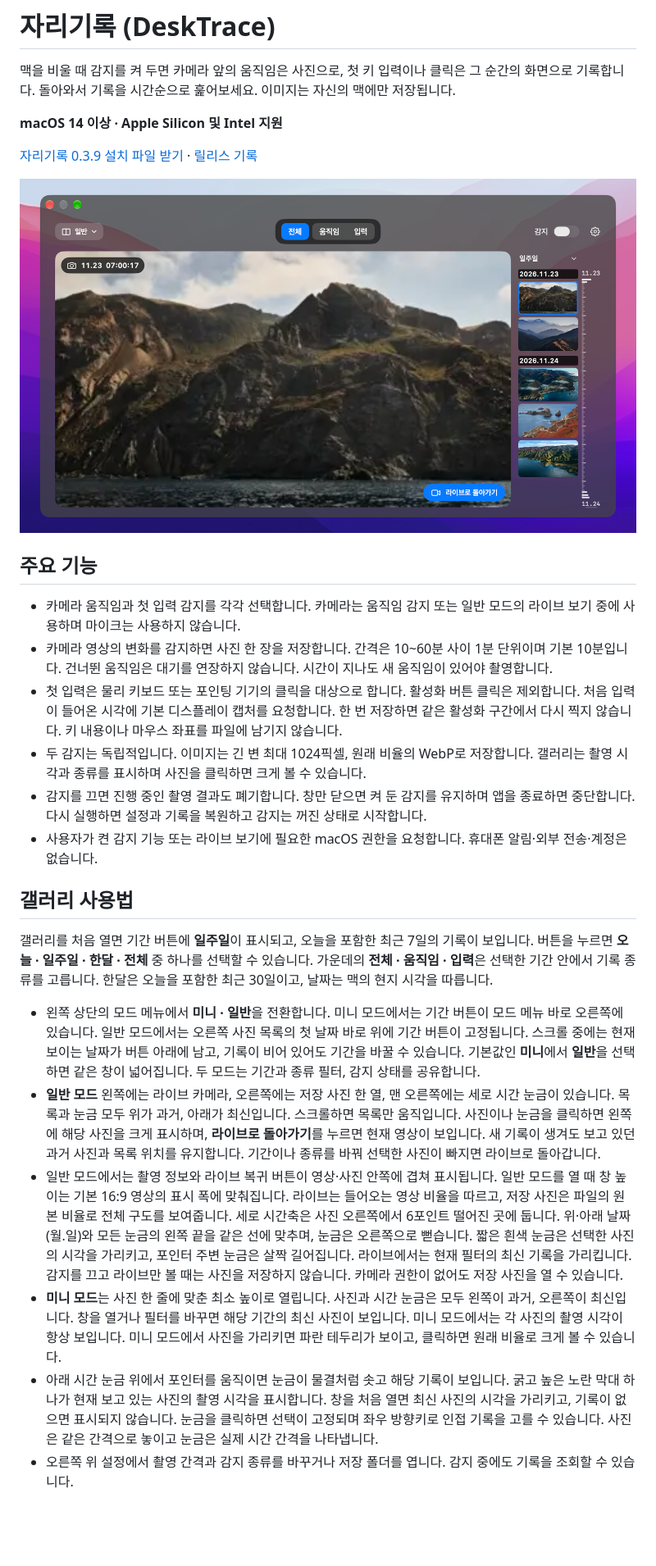
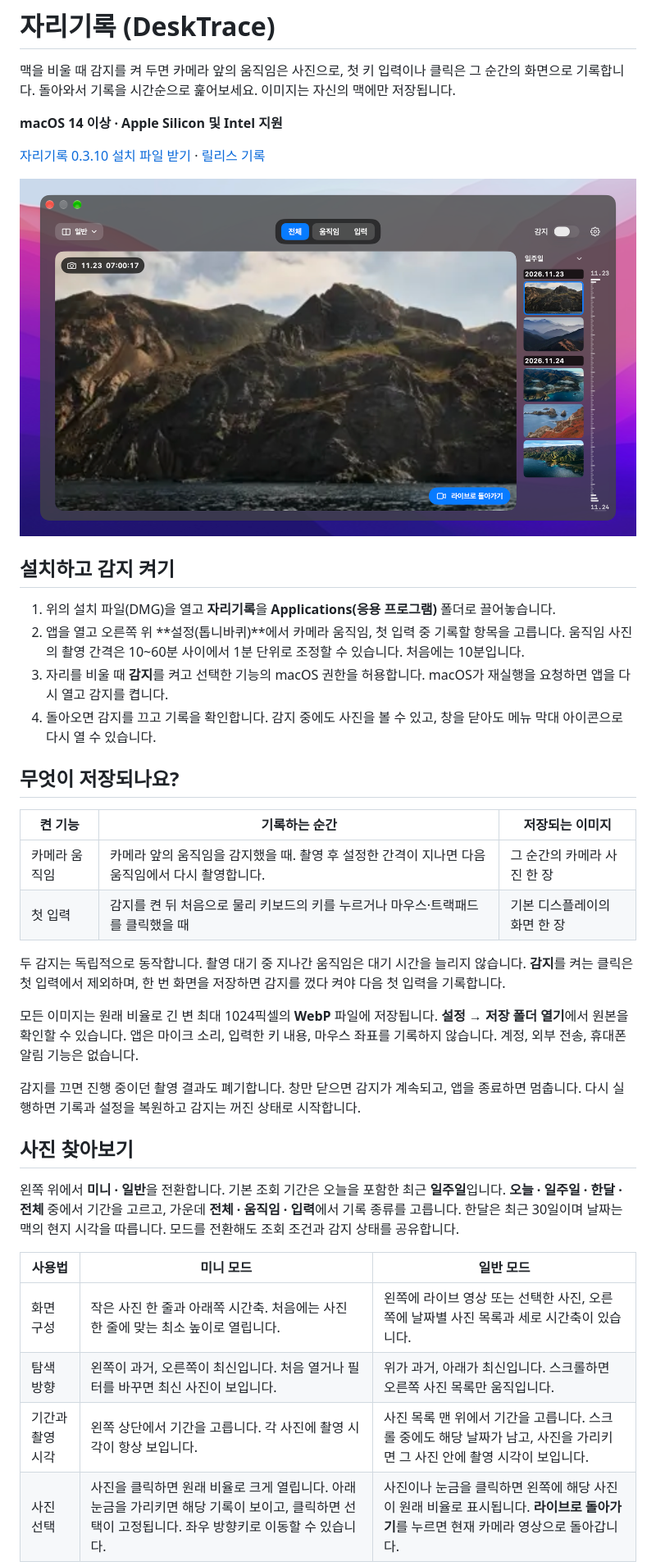
Before and after one commit to sundaynighttt/desk-trace, a Markdown page: README.md, the part around one of its changes. Shown at 82% size. GitHub-like rendering; pictures changed too: docs/gallery.png; blank space fills up the shorter version.

Commit message:
자리기록 0.3.10 시간축 여백 조정과 공개 사용 안내 정리

```diff
--- a/README.md
+++ b/README.md
@@ -4,26 +4,38 @@
 
 **macOS 14 이상 · Apple Silicon 및 Intel 지원**
 
-[자리기록 0.3.9 설치 파일 받기](https://github.com/sundaynighttt/desk-trace/releases/download/v0.3.9/DeskTrace-0.3.9.dmg) · [릴리스 기록](https://github.com/sundaynighttt/desk-trace/releases)
+[자리기록 0.3.10 설치 파일 받기](https://github.com/sundaynighttt/desk-trace/releases/download/v0.3.10/DeskTrace-0.3.10.dmg) · [릴리스 기록](https://github.com/sundaynighttt/desk-trace/releases)
 
 ![시험용 사진으로 본 일반 모드. 왼쪽에 선택한 사진이 크게 보이고 오른쪽에 날짜별 사진 목록과 시작일·종료일을 표시한 세로 시간 눈금이 있습니다.](docs/gallery.png)
 
-## 주요 기능
+## 설치하고 감지 켜기
 
-- 카메라 움직임과 첫 입력 감지를 각각 선택합니다. 카메라는 움직임 감지 또는 일반 모드의 라이브 보기 중에 사용하며 마이크는 사용하지 않습니다.
-- 카메라 영상의 변화를 감지하면 사진 한 장을 저장합니다. 간격은 10~60분 사이 1분 단위이며 기본 10분입니다. 건너뛴 움직임은 대기를 연장하지 않습니다. 시간이 지나도 새 움직임이 있어야 촬영합니다.
-- 첫 입력은 물리 키보드 또는 포인팅 기기의 클릭을 대상으로 합니다. 활성화 버튼 클릭은 제외합니다. 처음 입력이 들어온 시각에 기본 디스플레이 캡처를 요청합니다. 한 번 저장하면 같은 활성화 구간에서 다시 찍지 않습니다. 키 내용이나 마우스 좌표를 파일에 남기지 않습니다.
-- 두 감지는 독립적입니다. 이미지는 긴 변 최대 1024픽셀, 원래 비율의 WebP로 저장합니다. 갤러리는 촬영 시각과 종류를 표시하며 사진을 클릭하면 크게 볼 수 있습니다.
-- 감지를 끄면 진행 중인 촬영 결과도 폐기합니다. 창만 닫으면 켜 둔 감지를 유지하며 앱을 종료하면 중단합니다. 다시 실행하면 설정과 기록을 복원하고 감지는 꺼진 상태로 시작합니다.
-- 사용자가 켠 감지 기능 또는 라이브 보기에 필요한 macOS 권한을 요청합니다. 휴대폰 알림·외부 전송·계정은 없습니다.
+1. 위의 설치 파일(DMG)을 열고 **자리기록**을 **Applications(응용 프로그램)** 폴더로 끌어놓습니다.
+2. 앱을 열고 오른쪽 위 **설정(톱니바퀴)**에서 카메라 움직임, 첫 입력 중 기록할 항목을 고릅니다. 움직임 사진의 촬영 간격은 10~60분 사이에서 1분 단위로 조정할 수 있습니다. 처음에는 10분입니다.
+3. 자리를 비울 때 **감지**를 켜고 선택한 기능의 macOS 권한을 허용합니다. macOS가 재실행을 요청하면 앱을 다시 열고 감지를 켭니다.
+4. 돌아오면 감지를 끄고 기록을 확인합니다. 감지 중에도 사진을 볼 수 있고, 창을 닫아도 메뉴 막대 아이콘으로 다시 열 수 있습니다.
 
-## 갤러리 사용법
+## 무엇이 저장되나요?
 
-갤러리를 처음 열면 기간 버튼에 **일주일**이 표시되고, 오늘을 포함한 최근 7일의 기록이 보입니다. 버튼을 누르면 **오늘 · 일주일 · 한달 · 전체** 중 하나를 선택할 수 있습니다. 가운데의 **전체 · 움직임 · 입력**은 선택한 기간 안에서 기록 종류를 고릅니다. 한달은 오늘을 포함한 최근 30일이고, 날짜는 맥의 현지 시각을 따릅니다.
+| 켠 기능 | 기록하는 순간 | 저장되는 이미지 |
+| --- | --- | --- |
+| 카메라 움직임 | 카메라 앞의 움직임을 감지했을 때. 촬영 후 설정한 간격이 지나면 다음 움직임에서 다시 촬영합니다. | 그 순간의 카메라 사진 한 장 |
+| 첫 입력 | 감지를 켠 뒤 처음으로 물리 키보드의 키를 누르거나 마우스·트랙패드를 클릭했을 때 | 기본 디스플레이의 화면 한 장 |
 
-- 왼쪽 상단의 모드 메뉴에서 **미니 · 일반**을 전환합니다. 미니 모드에서는 기간 버튼이 모드 메뉴 바로 오른쪽에 있습니다. 일반 모드에서는 오른쪽 사진 목록의 첫 날짜 바로 위에 기간 버튼이 고정됩니다. 스크롤 중에는 현재 보이는 날짜가 버튼 아래에 남고, 기록이 비어 있어도 기간을 바꿀 수 있습니다. 기본값인 **미니**에서 **일반**을 선택하면 같은 창이 넓어집니다. 두 모드는 기간과 종류 필터, 감지 상태를 공유합니다.
-- **일반 모드** 왼쪽에는 라이브 카메라, 오른쪽에는 저장 사진 한 열, 맨 오른쪽에는 세로 시간 눈금이 있습니다. 목록과 눈금 모두 위가 과거, 아래가 최신입니다. 스크롤하면 목록만 움직입니다. 사진이나 눈금을 클릭하면 왼쪽에 해당 사진을 크게 표시하며, **라이브로 돌아가기**를 누르면 현재 영상이 보입니다. 새 기록이 생겨도 보고 있던 과거 사진과 목록 위치를 유지합니다. 기간이나 종류를 바꿔 선택한 사진이 빠지면 라이브로 돌아갑니다.
-- 일반 모드에서는 촬영 정보와 라이브 복귀 버튼이 영상·사진 안쪽에 겹쳐 표시됩니다. 일반 모드를 열 때 창 높이는 기본 16:9 영상의 표시 폭에 맞춰집니다. 라이브는 들어오는 영상 비율을 따르고, 저장 사진은 파일의 원본 비율로 전체 구도를 보여줍니다. 세로 시간축은 사진 오른쪽에서 6포인트 떨어진 곳에 둡니다. 위·아래 날짜(월.일)와 모든 눈금의 왼쪽 끝을 같은 선에 맞추며, 눈금은 오른쪽으로 뻗습니다. 짧은 흰색 눈금은 선택한 사진의 시각을 가리키고, 포인터 주변 눈금은 살짝 길어집니다. 라이브에서는 현재 필터의 최신 기록을 가리킵니다. 감지를 끄고 라이브만 볼 때는 사진을 저장하지 않습니다. 카메라 권한이 없어도 저장 사진을 열 수 있습니다.
-- **미니 모드**는 사진 한 줄에 맞춘 최소 높이로 열립니다. 사진과 시간 눈금은 모두 왼쪽이 과거, 오른쪽이 최신입니다. 창을 열거나 필터를 바꾸면 해당 기간의 최신 사진이 보입니다. 미니 모드에서는 각 사진의 촬영 시각이 항상 보입니다. 미니 모드에서 사진을 가리키면 파란 테두리가 보이고, 클릭하면 원래 비율로 크게 볼 수 있습니다.
-- 아래 시간 눈금 위에서 포인터를 움직이면 눈금이 물결처럼 솟고 해당 기록이 보입니다. 굵고 높은 노란 막대 하나가 현재 보고 있는 사진의 촬영 시각을 표시합니다. 창을 처음 열면 최신 사진의 시각을 가리키고, 기록이 없으면 표시되지 않습니다. 눈금을 클릭하면 선택이 고정되며 좌우 방향키로 인접 기록을 고를 수 있습니다. 사진은 같은 간격으로 놓이고 눈금은 실제 시간 간격을 나타냅니다.
-- 오른쪽 위 설정에서 촬영 간격과 감지 종류를 바꾸거나 저장 폴더를 엽니다. 감지 중에도 기록을 조회할 수 있습니다.
+두 감지는 독립적으로 동작합니다. 촬영 대기 중 지나간 움직임은 대기 시간을 늘리지 않습니다. **감지**를 켜는 클릭은 첫 입력에서 제외하며, 한 번 화면을 저장하면 감지를 껐다 켜야 다음 첫 입력을 기록합니다.
+
+모든 이미지는 원래 비율로 긴 변 최대 1024픽셀의 **WebP** 파일에 저장됩니다. **설정 → 저장 폴더 열기**에서 원본을 확인할 수 있습니다. 앱은 마이크 소리, 입력한 키 내용, 마우스 좌표를 기록하지 않습니다. 계정, 외부 전송, 휴대폰 알림 기능은 없습니다.
+
+감지를 끄면 진행 중이던 촬영 결과도 폐기합니다. 창만 닫으면 감지가 계속되고, 앱을 종료하면 멈춥니다. 다시 실행하면 기록과 설정을 복원하고 감지는 꺼진 상태로 시작합니다.
+
+## 사진 찾아보기
+
+왼쪽 위에서 **미니 · 일반**을 전환합니다. 기본 조회 기간은 오늘을 포함한 최근 **일주일**입니다. **오늘 · 일주일 · 한달 · 전체** 중에서 기간을 고르고, 가운데 **전체 · 움직임 · 입력**에서 기록 종류를 고릅니다. 한달은 최근 30일이며 날짜는 맥의 현지 시각을 따릅니다. 모드를 전환해도 조회 조건과 감지 상태를 공유합니다.
+
+| 사용법 | 미니 모드 | 일반 모드 |
+| --- | --- | --- |
+| 화면 구성 | 작은 사진 한 줄과 아래쪽 시간축. 처음에는 사진 한 줄에 맞는 최소 높이로 열립니다. | 왼쪽에 라이브 영상 또는 선택한 사진, 오른쪽에 날짜별 사진 목록과 세로 시간축이 있습니다. |
+| 탐색 방향 | 왼쪽이 과거, 오른쪽이 최신입니다. 처음 열거나 필터를 바꾸면 최신 사진이 보입니다. | 위가 과거, 아래가 최신입니다. 스크롤하면 오른쪽 사진 목록만 움직입니다. |
+| 기간과 촬영 시각 | 왼쪽 상단에서 기간을 고릅니다. 각 사진에 촬영 시각이 항상 보입니다. | 사진 목록 맨 위에서 기간을 고릅니다. 스크롤 중에도 해당 날짜가 남고, 사진을 가리키면 그 사진 안에 촬영 시각이 보입니다. |
+| 사진 선택 | 사진을 클릭하면 원래 비율로 크게 열립니다. 아래 눈금을 가리키면 해당 기록이 보이고, 클릭하면 선택이 고정됩니다. 좌우 방향키로 이동할 수 있습니다. | 사진이나 눈금을 클릭하면 왼쪽에 해당 사진이 원래 비율로 표시됩니다. **라이브로 돌아가기**를 누르면 현재 카메라 영상으로 돌아갑니다. |
+
```
Also changed, not shown: other parts of README.md (+28 -10 lines), docs/mini.png (added), 4 other files.
